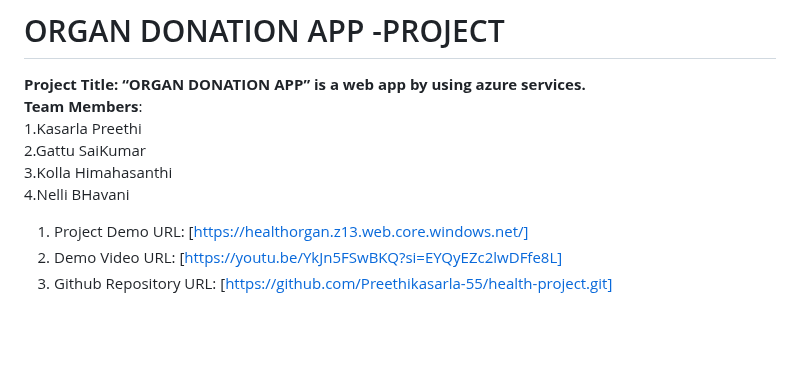
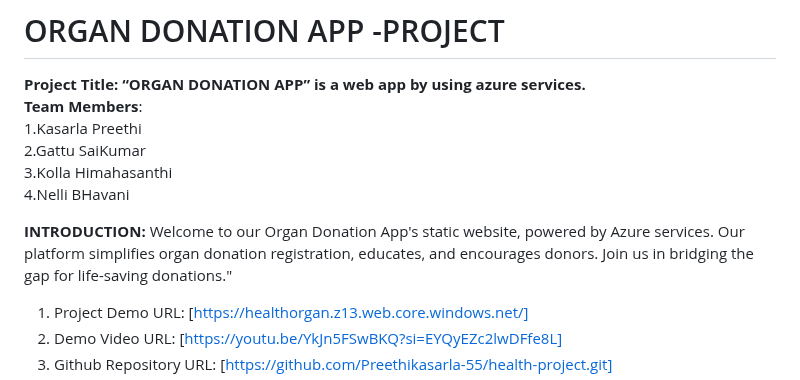
Before and after one commit to Preethikasarla-55/health-project, a Markdown page: README.md, the part around the change. Rendered like a GitHub page; blank space fills up the shorter version.

```diff
--- a/README.md
+++ b/README.md
@@ -4,6 +4,8 @@
                   2.Gattu SaiKumar <br>
                   3.Kolla Himahasanthi <br>
                   4.Nelli BHavani <br>
+
+**INTRODUCTION:** Welcome to our Organ Donation App's static website, powered by Azure services. Our platform simplifies organ donation registration, educates, and encourages donors. Join us in bridging the gap for life-saving donations."
 
 1.	Project Demo URL: [https://healthorgan.z13.web.core.windows.net/]
 2.	Demo Video URL: [https://youtu.be/YkJn5FSwBKQ?si=EYQyEZc2lwDFfe8L]
```
